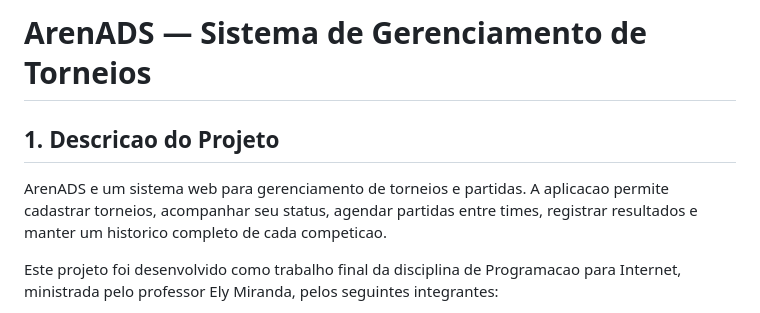
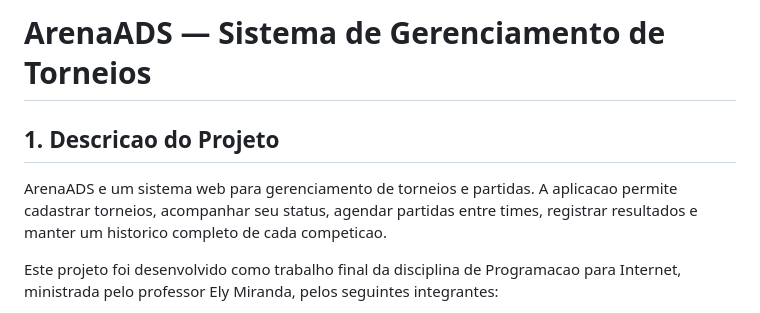
Before and after one commit to Guilherme-sta/Trabalho_Final-PPI, a Markdown page: README.md, the part around the change. GitHub-like rendering.

Commit message:
"Fix: nome do projeto de 'ArenADS' para 'ArenaADS'"

```diff
--- a/README.md
+++ b/README.md
@@ -1,8 +1,8 @@
-# ArenADS — Sistema de Gerenciamento de Torneios
+# ArenaADS — Sistema de Gerenciamento de Torneios
 
 ## 1. Descricao do Projeto
 
-ArenADS e um sistema web para gerenciamento de torneios e partidas. A aplicacao permite cadastrar torneios, acompanhar seu status, agendar partidas entre times, registrar resultados e manter um historico completo de cada competicao.
+ArenaADS e um sistema web para gerenciamento de torneios e partidas. A aplicacao permite cadastrar torneios, acompanhar seu status, agendar partidas entre times, registrar resultados e manter um historico completo de cada competicao.
 
 Este projeto foi desenvolvido como trabalho final da disciplina de Programacao para Internet, ministrada pelo professor Ely Miranda, pelos seguintes integrantes:
 
```
